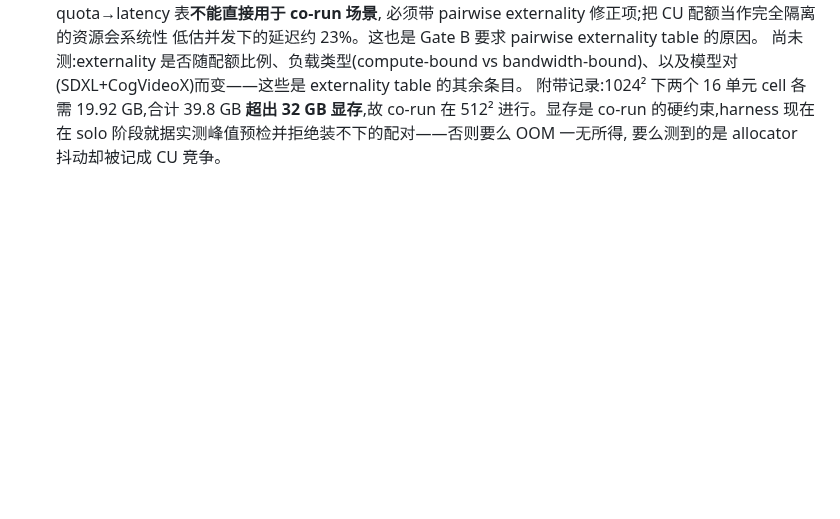
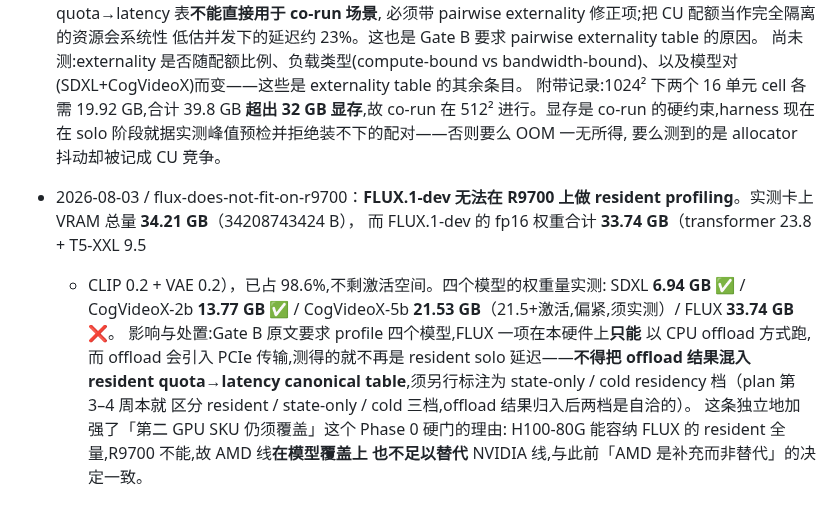
Before and after one commit to HUSRCF/alse, a Markdown page: plan.md, the part around the change. Drawn GitHub-style; blank space fills up the shorter version.

Commit message:
record that FLUX.1-dev cannot be resident on this card
The card has 34.21 GB of VRAM and FLUX.1-dev's fp16 weights total 33.74 GB
-- transformer 23.8, T5-XXL 9.5, CLIP and VAE 0.4 -- which is 98.6% of it
with nothing left for activations. Measured weights for all four models:
SDXL 6.94, CogVideoX-2b 13.77, CogVideoX-5b 21.53, FLUX 33.74.

Gate B asks for four models profiled. FLUX can only run here with CPU
offload, and offload introduces PCIe transfers, so what it measures is no
longer a resident solo latency. Those results must not enter the resident
quota->latency table; they belong in the state-only or cold residency
tiers the plan already distinguishes.

This independently strengthens the case for the second GPU SKU that Phase
0 still owes: an H100-80G holds FLUX resident and this card does not, so
the AMD line falls short of the NVIDIA line on model coverage too, which
matches the earlier decision that AMD supplements rather than replaces it.

Co-Authored-By: Claude Opus 5 (1M context) <noreply@anthropic.com>

```diff
--- a/plan.md
+++ b/plan.md
@@ -2044,3 +2044,17 @@ Gate A、Gate D 和最终 artifact gate 只能在硬要求均为 `exact` 时通
   显存**,故 co-run 在 512² 进行。显存是 co-run 的硬约束,harness 现在在
   solo 阶段就据实测峰值预检并拒绝装不下的配对——否则要么 OOM 一无所得,
   要么测到的是 allocator 抖动却被记成 CU 竞争。
+- 2026-08-03 / flux-does-not-fit-on-r9700：**FLUX.1-dev 无法在 R9700 上做
+  resident profiling**。实测卡上 VRAM 总量 **34.21 GB**（34208743424 B），
+  而 FLUX.1-dev 的 fp16 权重合计 **33.74 GB**（transformer 23.8 + T5-XXL 9.5
+  + CLIP 0.2 + VAE 0.2），已占 98.6%,不剩激活空间。四个模型的权重量实测:
+  SDXL **6.94 GB** ✅ / CogVideoX-2b **13.77 GB** ✅ /
+  CogVideoX-5b **21.53 GB**（21.5+激活,偏紧,须实测）/ FLUX **33.74 GB** ❌。
+  影响与处置:Gate B 原文要求 profile 四个模型,FLUX 一项在本硬件上**只能**
+  以 CPU offload 方式跑,而 offload 会引入 PCIe 传输,测得的就不再是 resident
+  solo 延迟——**不得把 offload 结果混入 resident quota→latency canonical
+  table**,须另行标注为 state-only / cold residency 档（plan 第 3–4 周本就
+  区分 resident / state-only / cold 三档,offload 结果归入后两档是自洽的）。
+  这条独立地加强了「第二 GPU SKU 仍须覆盖」这个 Phase 0 硬门的理由:
+  H100-80G 能容纳 FLUX 的 resident 全量,R9700 不能,故 AMD 线**在模型覆盖上
+  也不足以替代** NVIDIA 线,与此前「AMD 是补充而非替代」的决定一致。
```
